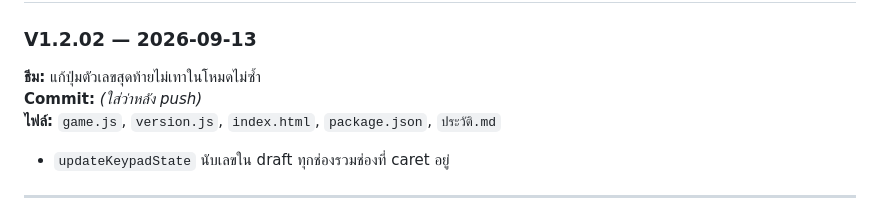
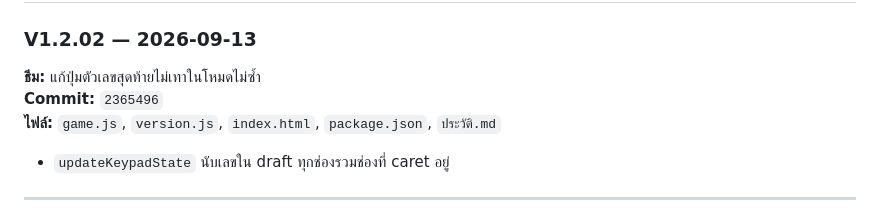
Before and after one commit to studio22mailme/number-guess-game, a Markdown page: ประวัติ.md, the part around the change. GitHub-like rendering.

Commit message:
Record V1.2.02 commit hash in ประวัติ.md.

```diff
--- a/ประวัติ.md
+++ b/ประวัติ.md
@@ -106,7 +106,7 @@ git pull
 
 ### V1.2.02 — 2026-09-13
 **ธีม:** แก้ปุ่มตัวเลขสุดท้ายไม่เทาในโหมดไม่ซ้ำ
-**Commit:** *(ใส่ว่าหลัง push)*
+**Commit:** `2365496`
 **ไฟล์:** `game.js`, `version.js`, `index.html`, `package.json`, `ประวัติ.md`
 
 - `updateKeypadState` นับเลขใน draft ทุกช่องรวมช่องที่ caret อยู่
```
